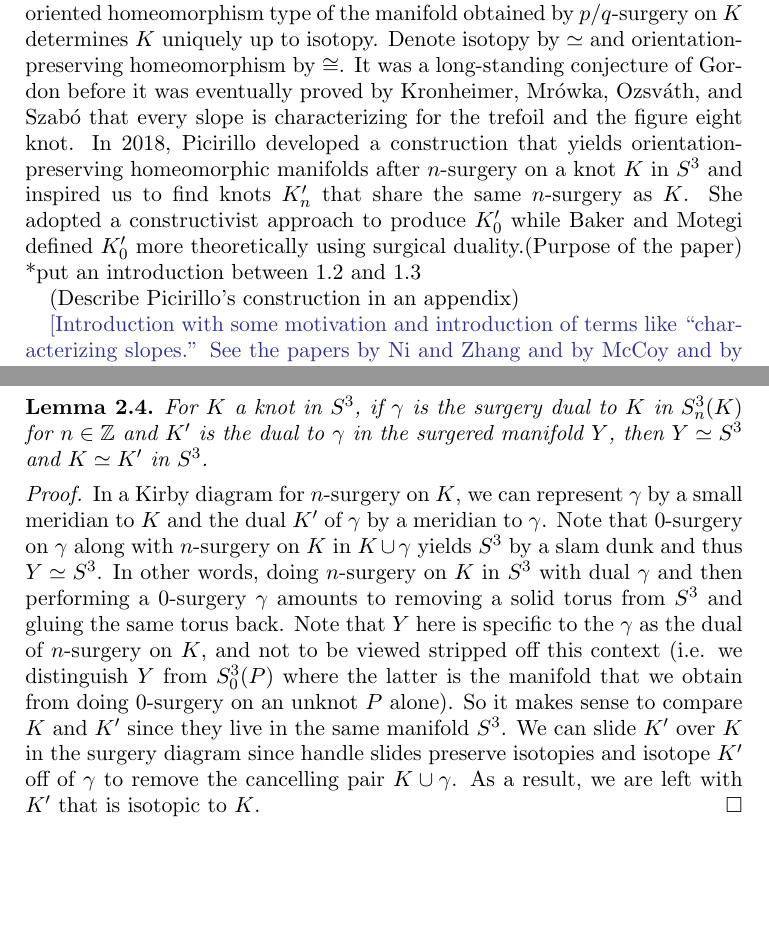
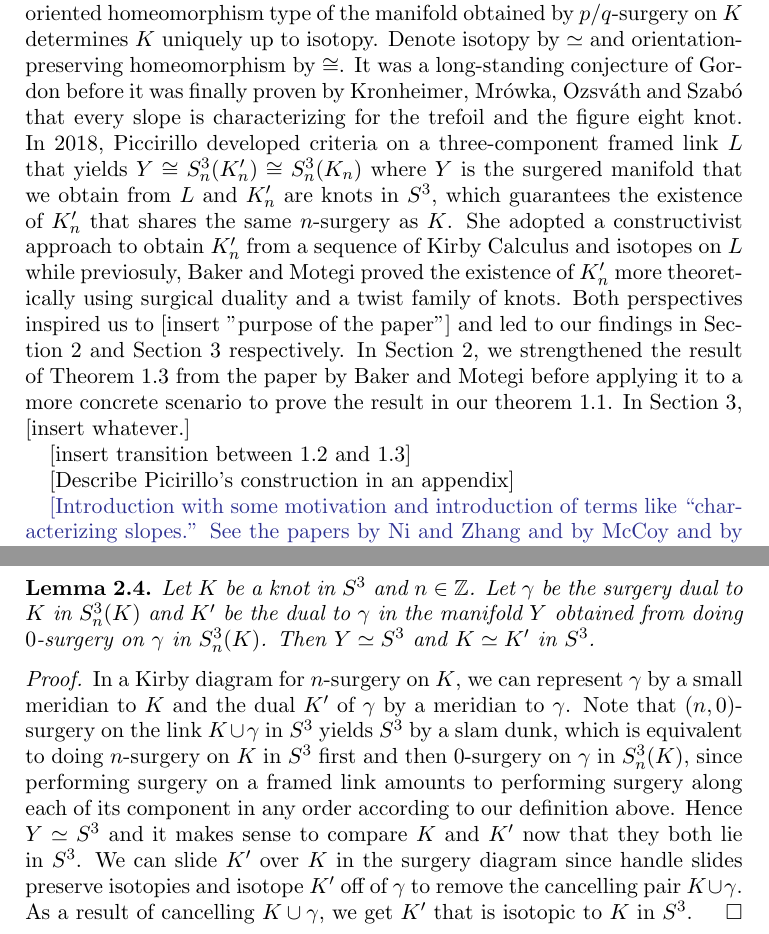
Before and after one commit to cdserio99/Knots-REU, a LaTeX paper (integer.tex): two parts of pages 1 and 3 of 8 before the commit and two parts of pages 1 and 4 of 8 after it, joined at a grey line, cut so that both start at the same text, the shorter picture padded with empty space. Compiled offline with pdfLaTeX.

Commit message:
-updated introduction and wrote the part in Section 2 to fix previous gaps

```diff
--- a/integer.tex
+++ b/integer.tex
@@ -73,11 +73,11 @@
 
 \section{Introduction}\label{sec:intro}
 
-Given a knot $K\subset S^3$, we say that $p/q$  is a {\it characterizing slope} for $K$ if the oriented homeomorphism type of the manifold obtained by $p/q$-surgery on $K$ determines $K$ uniquely up to isotopy. Denote isotopy by $\simeq$ and orientation-preserving homeomorphism by $\cong$.
-It was a long-standing conjecture of Gordon before it was eventually proved by Kronheimer, Mr\'{o}wka, Ozsv\'{a}th, and Szab\'{o} that every slope is characterizing for the trefoil and the figure eight knot. In 2018, Picirillo developed a construction that yields orientation-preserving homeomorphic manifolds after $n$-surgery on a knot $K$ in $S^3$ and inspired us to find knots $K'_n$ that share the same $n$-surgery as $K$. She adopted a constructivist approach to produce $K_0'$ while Baker and Motegi defined $K'_0$ more theoretically using surgical duality.(Purpose of the paper)
-*put an introduction between 1.2 and 1.3
+Given a knot $K\subset S^3$, we say that $p/q$  is a {\it characterizing slope} for $K$ if the oriented homeomorphism type of the manifold obtained by $p/q$-surgery on $K$ determines $K$ uniquely up to isotopy. Denote isotopy by $\simeq$ and orientation-preserving homeomorphism by $\cong$. It was a long-standing conjecture of Gordon before it was finally proven by Kronheimer, Mr\'{o}wka, Ozsv\'{a}th and Szab\'{o} that every slope is characterizing for the trefoil and the figure eight knot. In 2018, Piccirillo developed criteria on a three-component framed link $L$ that yields $Y \cong S^3_n(K'_n) \cong S^3_n(K_n)$ where $Y$ is the surgered manifold that we obtain from $L$ and $K'_n$ are knots in $S^3$, which guarantees the existence of $K'_n$ that shares the same $n$-surgery as $K$. She adopted a constructivist approach to obtain $K_n'$ from a sequence of Kirby Calculus and isotopes on $L$ while previosuly, Baker and Motegi proved the existence of $K'_n$ more theoretically using surgical duality and a twist family of knots. Both perspectives inspired us to [insert "purpose of the paper"] and led to our findings in Section 2 and Section 3 respectively. In Section 2, we strengthened the result of Theorem 1.3 from the paper by Baker and Motegi before applying it to a more concrete scenario to prove the result in our theorem 1.1. In Section 3, [insert whatever.]
 
-(Describe Picirillo’s construction in an appendix)
+[insert transition between 1.2 and 1.3]
+
+[Describe Picirillo’s construction in an appendix]
 
 
 \kh{[Introduction with some motivation and introduction of terms like ``characterizing slopes.'' See the papers by Ni and Zhang and by McCoy and by Lackenby on characterizing slopes for ideas to steal. Mention Piccirillo's results for unknotting number one and using this to show that the Conway knot isn't slice. Mention that McCoy's work \cite{mccoy:hyperbolic}, which shows that a hyperbolic knot has only finitely many non-characterizing slopes $p/q$ with $|q| \geq 3$. In a sense, this implies that ``most'' slopes $p/q$ are characterizing for any given hyperbolic knot $K$: The  probability that a randomly chosen slope $p/q$ is characterizing approaches 1 as $|p|+|q|\to \infty$.]}
@@ -131,14 +131,15 @@ Note that twist knots are twisted Whitehead doubles, but not all twisted Whitehe
 	Let $K$ be a knot in $S^3$. Suppose we can take an unknot $c$ linked with $K$ so that $(0,0)$-surgery on $K\cup c$ yields $S^3$ and $c$ is not a meridian of $K$. Then $K$ has at most finitely many integer characterizing slopes.
 \end{proposition}
 
-\begin{proof}
-Recall the definition of a surgery dual to a knot $K\subset S^3$. When we perform $p/q$-surgery on $K$, we thicken $K$ to obtain a solid torus and remove this solid torus from $S^3$ and glue in a new solid torus in a manner specified by $p/q$. The core of this new torus yields a new knot $\gamma$, the \textit{surgery dual} of $K$ in the manifold $S^3_{p/q}(K)$. The following lemma establishes the symmetry of surgical duality for knots.
+Recall the definition of a surgery dual. When we perform $p/q$-surgery on a knot $K\subset S^3$, we thicken $K$ to obtain a solid torus and remove this solid torus $T$ from $S^3$ and glue in a new solid torus $T'$ in a manner specified by $p/q$. The core of this new torus yields a new knot $\gamma$, the \textit{surgery dual} of $K$ in the manifold $S^3_{p/q}(K)$. Similarly, since a link is a disjoint union of knots, surgery on a framed link $L =\cup^{N}_{i=1} L_i$ is by removing a disjoint union of solid tori $\cup^{N}_{i=1} T_i$ and gluing in a disjoint union of new solid tori $\cup^{N}_{i=1} T'_i$where $T_i$ is the solid torus to be removed from $S^3$ and $T'_i$ the solid torus to be glued in when doing the corresponding surgery along the link component $L_i$. A surgery dual to $L$ is thus a link $L' = \cup^{N}_{i=1} L'_i$ where each component $L'_i$ is the surgery dual to $L_i$.
+
+The following lemma establishes the symmetry of surgical duality for knots.
 
 \begin{lemma}
-	For $K$ a knot in $S^3$, if $\gamma$ is the surgery dual to $K$ in $S^3_n(K)$ for $n\in\mathbb{Z}$ and $K'$ is the dual to $\gamma$ in the surgered manifold $Y$, then $Y\simeq S^3$ and $K\simeq K'$ in $S^3$.
+	Let $K$ be a knot in $S^3$ and $n\in\mathbb{Z}$. Let $\gamma$ be the surgery dual to $K$ in $S^3_n(K)$ and $K'$ be the dual to $\gamma$ in the manifold $Y$ obtained from doing $0$-surgery on $\gamma$ in $S^3_n(K)$. Then $Y\simeq S^3$ and $K\simeq K'$ in $S^3$.
 \end{lemma}
 
 \begin{proof}
-	In a Kirby diagram for $n$-surgery on $K$, we can represent $\gamma$ by a small meridian to $K$ and the dual $K'$ of $\gamma$ by a meridian to $\gamma$. Note that $0$-surgery on $\gamma$ along with $n$-surgery on $K$ in $K\cup\gamma$ yields $S^3$ by a slam dunk and thus $Y \simeq S^3$. In other words, doing $n$-surgery on $K$ in $S^3$ with dual $\gamma$ and then performing a 0-surgery $\gamma$ amounts to removing a solid torus from $S^3$ and gluing the same torus back. Note that $Y$ here is specific to the $\gamma$ as the dual of $n$-surgery on $K$, and not to be viewed stripped off this context (i.e. we distinguish $Y$ from $S^3_0(P)$ where the latter is the manifold that we obtain from doing 0-surgery on an unknot $P$ alone). So it makes sense to compare $K$ and $K'$ since they live in the same manifold $S^3$. We can slide $K'$ over $K$ in the surgery diagram since handle slides preserve isotopies and isotope $K'$ off of $\gamma$ to remove the cancelling pair $K\cup \gamma$. As a result, we are left with $K'$ that is isotopic to $K$.
+	In a Kirby diagram for $n$-surgery on $K$, we can represent $\gamma$ by a small meridian to $K$ and the dual $K'$ of $\gamma$ by a meridian to $\gamma$. Note that $(n, 0)$-surgery on the link $K \cup \gamma$ in $S^3$ yields $S^3$ by a slam dunk, which is equivalent to doing $n$-surgery on $K$ in $S^3$ first and then $0$-surgery on $\gamma$ in $S^3_n(K)$, since performing surgery on a framed link amounts to performing surgery along each of its component in any order according to our definition above. Hence $Y \simeq S^3$ and it makes sense to compare $K$ and $K'$ now that they both lie in $S^3$. We can slide $K'$ over $K$ in the surgery diagram since handle slides preserve isotopies and isotope $K'$ off of $\gamma$ to remove the cancelling pair $K\cup \gamma$. As a result of cancelling $K\cup \gamma$, we get $K'$ that is isotopic to $K$ in $S^3$.
 \end{proof}
 
```
Also changed, not shown: integer.pdf, integer.tex (8 more changed lines), 1 other file.
